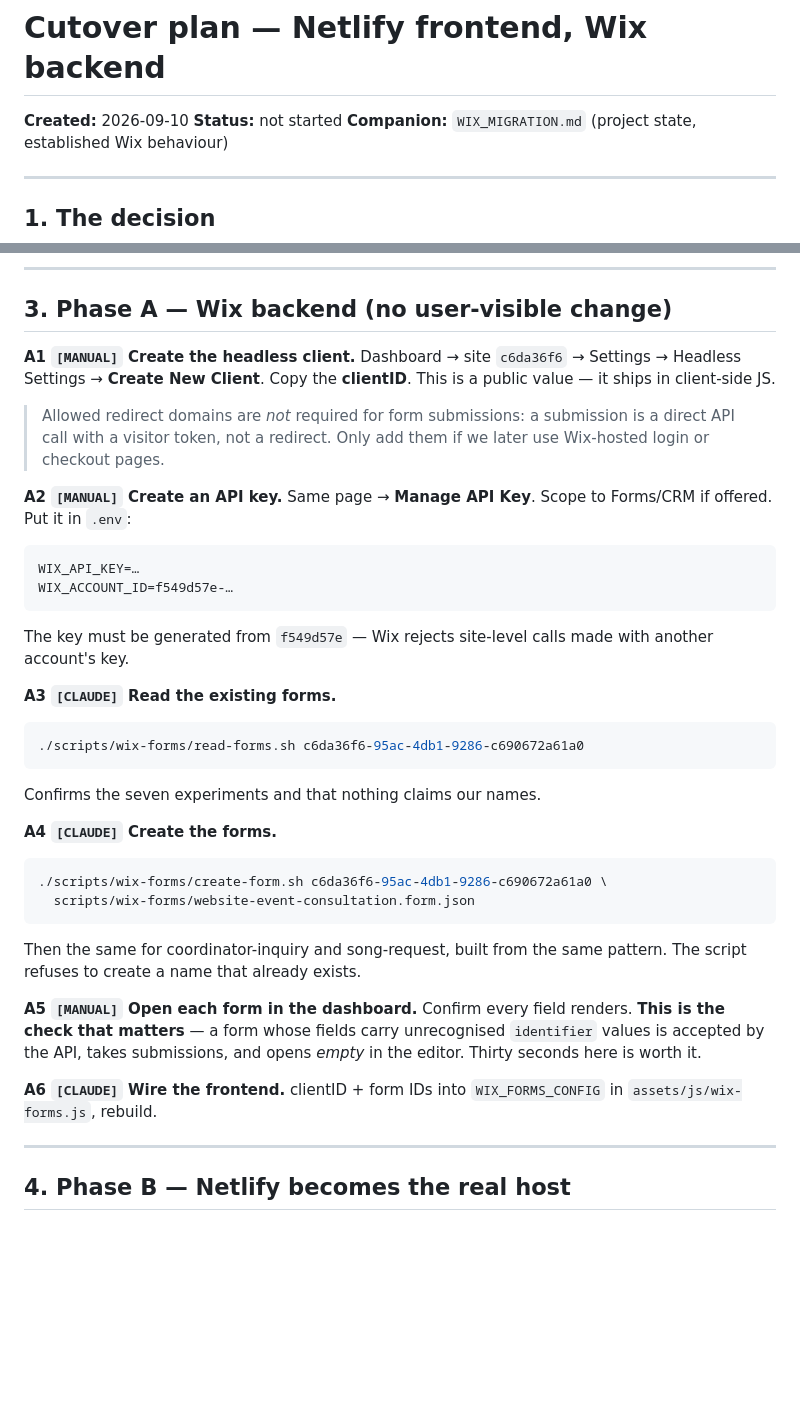
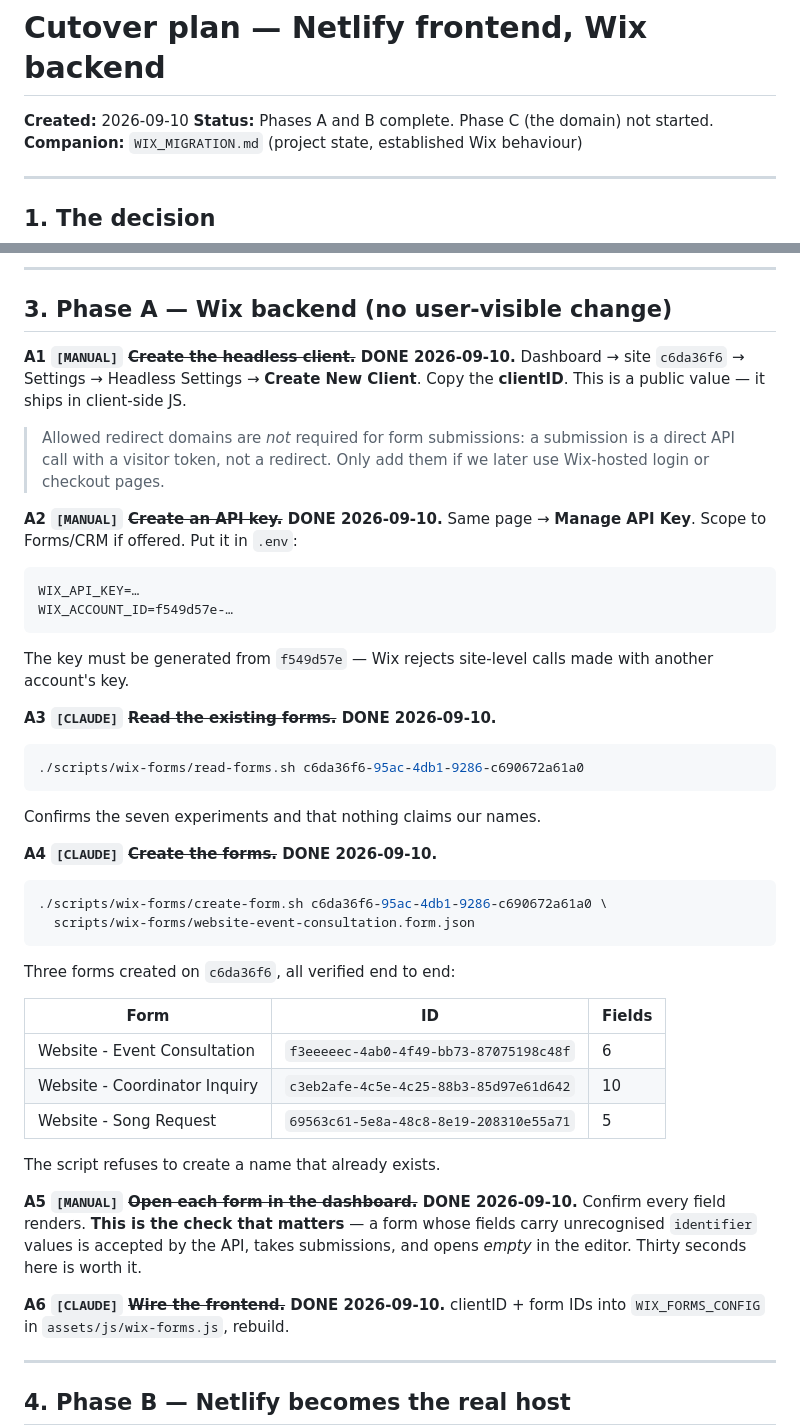
Before and after one commit to andystauffer/jayguzmusic-site, a Markdown page: CUTOVER.md, 2 parts joined by grey strips. Drawn GitHub-style; blank space fills up the shorter version.

Commit message:
Bring the runbook in line with what has actually been done
Marks A1-A6 complete, records the three form IDs in the runbook rather than
leaving them only in commit messages, and updates the status header.

Co-Authored-By: Claude Opus 5 <noreply@anthropic.com>

````diff
--- a/CUTOVER.md
+++ b/CUTOVER.md
@@ -1,7 +1,7 @@
 # Cutover plan — Netlify frontend, Wix backend
 
 **Created:** 2026-09-10
-**Status:** not started
+**Status:** Phases A and B complete. Phase C (the domain) not started.
 **Companion:** `WIX_MIGRATION.md` (project state, established Wix behaviour)
 
 ---
@@ -58,7 +58,7 @@ mattering.
 
 ## 3. Phase A — Wix backend (no user-visible change)
 
-**A1 `[MANUAL]` Create the headless client.**
+**A1 `[MANUAL]` ~~Create the headless client.~~ DONE 2026-09-10.**
 Dashboard → site `c6da36f6` → Settings → Headless Settings → **Create New Client**.
 Copy the **clientID**. This is a public value — it ships in client-side JS.
 
@@ -66,7 +66,7 @@ Copy the **clientID**. This is a public value — it ships in client-side JS.
 > is a direct API call with a visitor token, not a redirect. Only add them if we
 > later use Wix-hosted login or checkout pages.
 
-**A2 `[MANUAL]` Create an API key.**
+**A2 `[MANUAL]` ~~Create an API key.~~ DONE 2026-09-10.**
 Same page → **Manage API Key**. Scope to Forms/CRM if offered. Put it in `.env`:
 
 ```
@@ -77,26 +77,33 @@ WIX_ACCOUNT_ID=f549d57e-…
 The key must be generated from `f549d57e` — Wix rejects site-level calls made
 with another account's key.
 
-**A3 `[CLAUDE]` Read the existing forms.**
+**A3 `[CLAUDE]` ~~Read the existing forms.~~ DONE 2026-09-10.**
 ```bash
 ./scripts/wix-forms/read-forms.sh c6da36f6-95ac-4db1-9286-c690672a61a0
 ```
 Confirms the seven experiments and that nothing claims our names.
 
-**A4 `[CLAUDE]` Create the forms.**
+**A4 `[CLAUDE]` ~~Create the forms.~~ DONE 2026-09-10.**
 ```bash
 ./scripts/wix-forms/create-form.sh c6da36f6-95ac-4db1-9286-c690672a61a0 \
   scripts/wix-forms/website-event-consultation.form.json
 ```
-Then the same for coordinator-inquiry and song-request, built from the same pattern.
+Three forms created on `c6da36f6`, all verified end to end:
+
+| Form | ID | Fields |
+|---|---|---|
+| Website - Event Consultation | `f3eeeeec-4ab0-4f49-bb73-87075198c48f` | 6 |
+| Website - Coordinator Inquiry | `c3eb2afe-4c5e-4c25-88b3-85d97e61d642` | 10 |
+| Website - Song Request | `69563c61-5e8a-48c8-8e19-208310e55a71` | 5 |
+
 The script refuses to create a name that already exists.
 
-**A5 `[MANUAL]` Open each form in the dashboard.**
+**A5 `[MANUAL]` ~~Open each form in the dashboard.~~ DONE 2026-09-10.**
 Confirm every field renders. **This is the check that matters** — a form whose
 fields carry unrecognised `identifier` values is accepted by the API, takes
 submissions, and opens *empty* in the editor. Thirty seconds here is worth it.
 
-**A6 `[CLAUDE]` Wire the frontend.**
+**A6 `[CLAUDE]` ~~Wire the frontend.~~ DONE 2026-09-10.**
 clientID + form IDs into `WIX_FORMS_CONFIG` in `assets/js/wix-forms.js`, rebuild.
 
 ---
````
